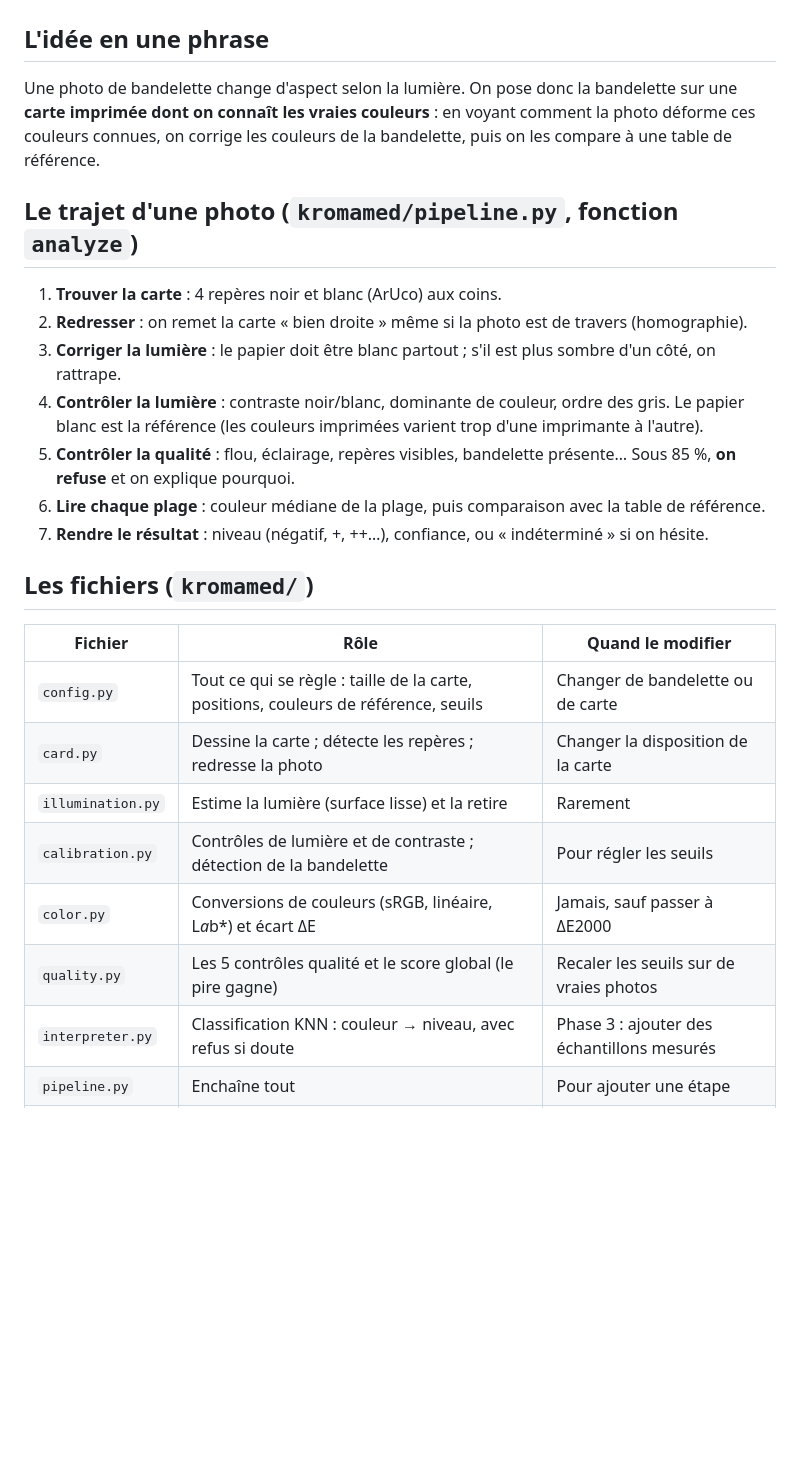
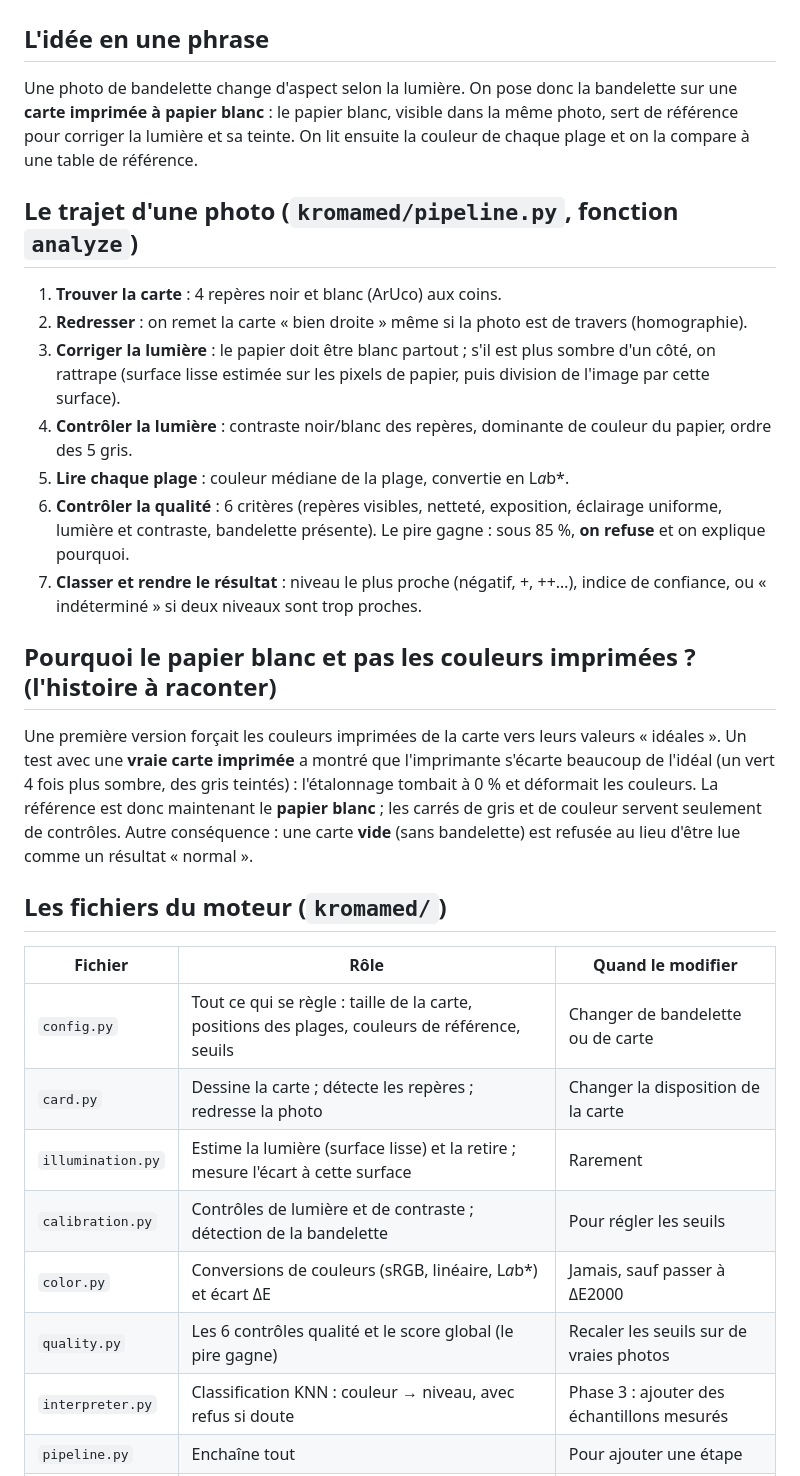
Before and after one commit to Ornella-bit/kromamed, a Markdown page: docs/EXPLICATIONS.md, the part around one of its changes. Rendered like a GitHub page; blank space fills up the shorter version.

```diff
--- a/docs/EXPLICATIONS.md
+++ b/docs/EXPLICATIONS.md
@@ -1,28 +1,38 @@
 # Comprendre le code, fichier par fichier
 
 ## L'idée en une phrase
-Une photo de bandelette change d'aspect selon la lumière. On pose donc la bandelette sur une **carte
-imprimée dont on connaît les vraies couleurs** : en voyant comment la photo déforme ces couleurs connues,
-on corrige les couleurs de la bandelette, puis on les compare à une table de référence.
+Une photo de bandelette change d'aspect selon la lumière. On pose donc la bandelette sur une **carte imprimée à papier
+blanc** : le papier blanc, visible dans la même photo, sert de référence pour corriger la lumière et sa teinte. On lit
+ensuite la couleur de chaque plage et on la compare à une table de référence.
 
 ## Le trajet d'une photo (`kromamed/pipeline.py`, fonction `analyze`)
 1. **Trouver la carte** : 4 repères noir et blanc (ArUco) aux coins.
 2. **Redresser** : on remet la carte « bien droite » même si la photo est de travers (homographie).
-3. **Corriger la lumière** : le papier doit être blanc partout ; s'il est plus sombre d'un côté, on rattrape.
-4. **Contrôler la lumière** : contraste noir/blanc, dominante de couleur, ordre des gris. Le papier blanc est la référence (les couleurs imprimées varient trop d'une imprimante à l'autre).
-5. **Contrôler la qualité** : flou, éclairage, repères visibles, bandelette présente… Sous 85 %, **on refuse** et on explique pourquoi.
-6. **Lire chaque plage** : couleur médiane de la plage, puis comparaison avec la table de référence.
-7. **Rendre le résultat** : niveau (négatif, +, ++…), confiance, ou « indéterminé » si on hésite.
+3. **Corriger la lumière** : le papier doit être blanc partout ; s'il est plus sombre d'un côté, on rattrape
+   (surface lisse estimée sur les pixels de papier, puis division de l'image par cette surface).
+4. **Contrôler la lumière** : contraste noir/blanc des repères, dominante de couleur du papier, ordre des 5 gris.
+5. **Lire chaque plage** : couleur médiane de la plage, convertie en L*a*b*.
+6. **Contrôler la qualité** : 6 critères (repères visibles, netteté, exposition, éclairage uniforme, lumière et
+   contraste, bandelette présente). Le pire gagne : sous 85 %, **on refuse** et on explique pourquoi.
+7. **Classer et rendre le résultat** : niveau le plus proche (négatif, +, ++…), indice de confiance, ou
+   « indéterminé » si deux niveaux sont trop proches.
 
-## Les fichiers (`kromamed/`)
+## Pourquoi le papier blanc et pas les couleurs imprimées ? (l'histoire à raconter)
+Une première version forçait les couleurs imprimées de la carte vers leurs valeurs « idéales ». Un test avec une **vraie
+carte imprimée** a montré que l'imprimante s'écarte beaucoup de l'idéal (un vert 4 fois plus sombre, des gris teintés) :
+l'étalonnage tombait à 0 % et déformait les couleurs. La référence est donc maintenant le **papier blanc** ; les carrés de
+gris et de couleur servent seulement de contrôles. Autre conséquence : une carte **vide** (sans bandelette) est refusée
+au lieu d'être lue comme un résultat « normal ».
+
+## Les fichiers du moteur (`kromamed/`)
 | Fichier | Rôle | Quand le modifier |
 |---|---|---|
-| `config.py` | Tout ce qui se règle : taille de la carte, positions, couleurs de référence, seuils | Changer de bandelette ou de carte |
+| `config.py` | Tout ce qui se règle : taille de la carte, positions des plages, couleurs de référence, seuils | Changer de bandelette ou de carte |
 | `card.py` | Dessine la carte ; détecte les repères ; redresse la photo | Changer la disposition de la carte |
-| `illumination.py` | Estime la lumière (surface lisse) et la retire | Rarement |
+| `illumination.py` | Estime la lumière (surface lisse) et la retire ; mesure l'écart à cette surface | Rarement |
 | `calibration.py` | Contrôles de lumière et de contraste ; détection de la bandelette | Pour régler les seuils |
 | `color.py` | Conversions de couleurs (sRGB, linéaire, L*a*b*) et écart ΔE | Jamais, sauf passer à ΔE2000 |
-| `quality.py` | Les 5 contrôles qualité et le score global (le pire gagne) | Recaler les seuils sur de vraies photos |
+| `quality.py` | Les 6 contrôles qualité et le score global (le pire gagne) | Recaler les seuils sur de vraies photos |
 | `interpreter.py` | Classification KNN : couleur → niveau, avec refus si doute | Phase 3 : ajouter des échantillons mesurés |
 | `pipeline.py` | Enchaîne tout | Pour ajouter une étape |
 | `simulate.py` | Fabrique de fausses photos réalistes pour tester | Pour tester de nouveaux défauts |
```
Also changed, not shown: other parts of docs/EXPLICATIONS.md (+29 -45 lines).
